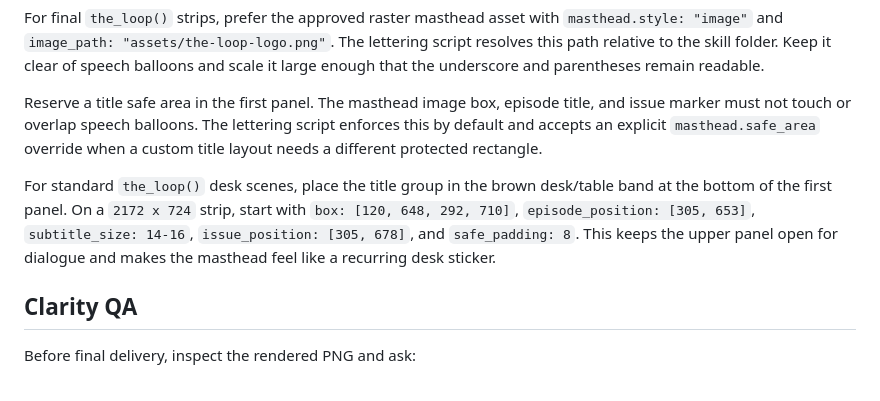
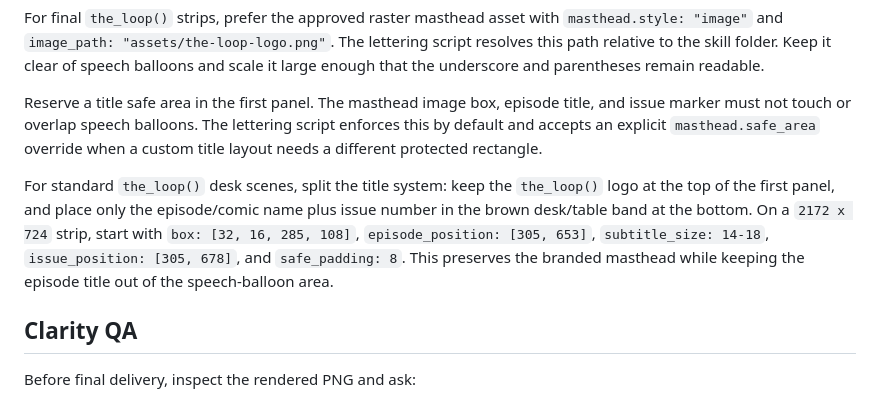
Before and after one commit to RegionallyFamous/skills, a Markdown page: make-comic-strip/references/lettering.md, the part around the change. Rendered like a GitHub page.

Commit message:
Split comic logo and episode title placement

```diff
--- a/make-comic-strip/references/lettering.md
+++ b/make-comic-strip/references/lettering.md
@@ -61,7 +61,7 @@ For final `the_loop()` strips, prefer the approved raster masthead asset with `m
 
 Reserve a title safe area in the first panel. The masthead image box, episode title, and issue marker must not touch or overlap speech balloons. The lettering script enforces this by default and accepts an explicit `masthead.safe_area` override when a custom title layout needs a different protected rectangle.
 
-For standard `the_loop()` desk scenes, place the title group in the brown desk/table band at the bottom of the first panel. On a `2172 x 724` strip, start with `box: [120, 648, 292, 710]`, `episode_position: [305, 653]`, `subtitle_size: 14-16`, `issue_position: [305, 678]`, and `safe_padding: 8`. This keeps the upper panel open for dialogue and makes the masthead feel like a recurring desk sticker.
+For standard `the_loop()` desk scenes, split the title system: keep the `the_loop()` logo at the top of the first panel, and place only the episode/comic name plus issue number in the brown desk/table band at the bottom. On a `2172 x 724` strip, start with `box: [32, 16, 285, 108]`, `episode_position: [305, 653]`, `subtitle_size: 14-18`, `issue_position: [305, 678]`, and `safe_padding: 8`. This preserves the branded masthead while keeping the episode title out of the speech-balloon area.
 
 ## Clarity QA
 
```
Also changed, not shown: make-comic-strip/SKILL.md (+4 -4 lines).
